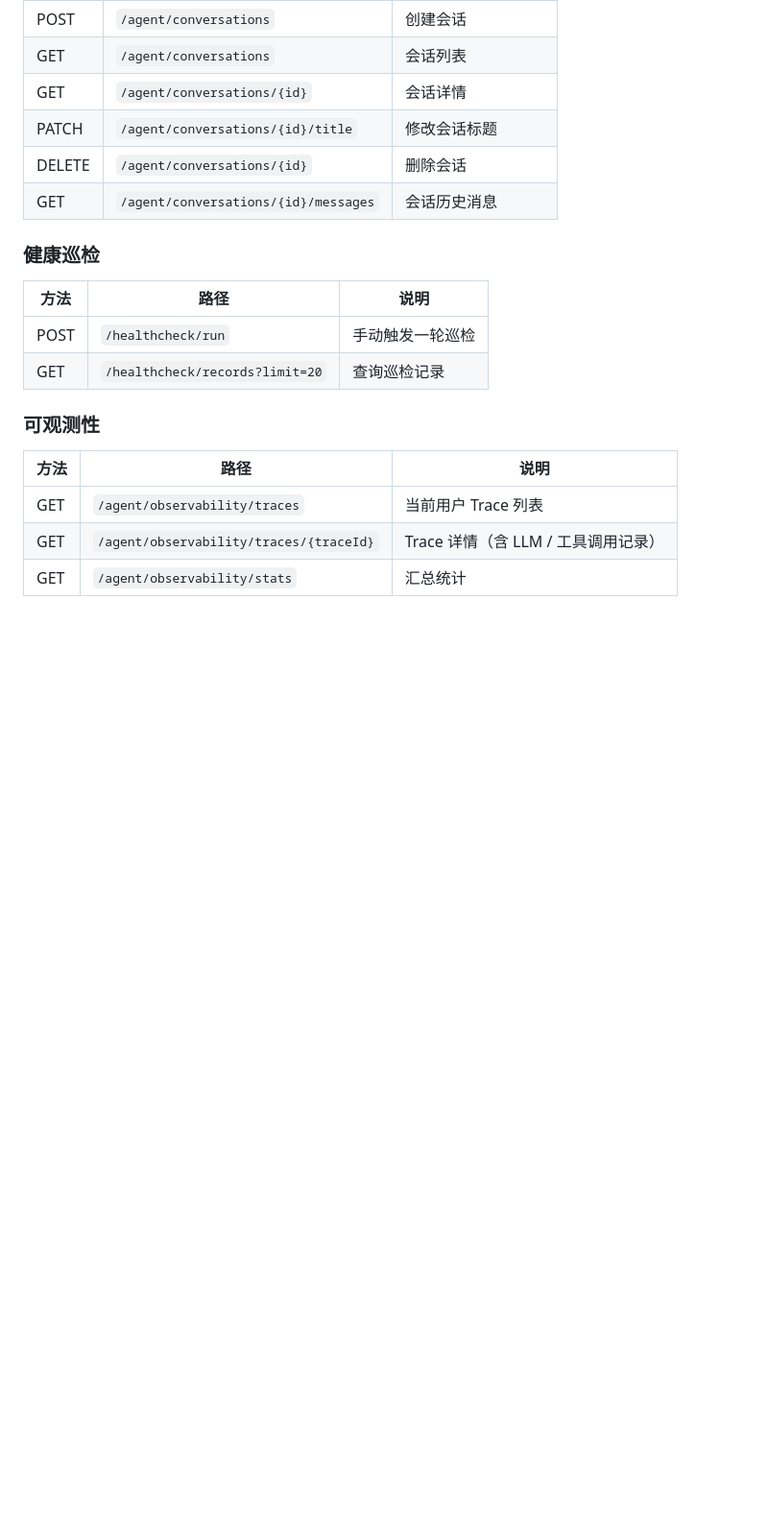
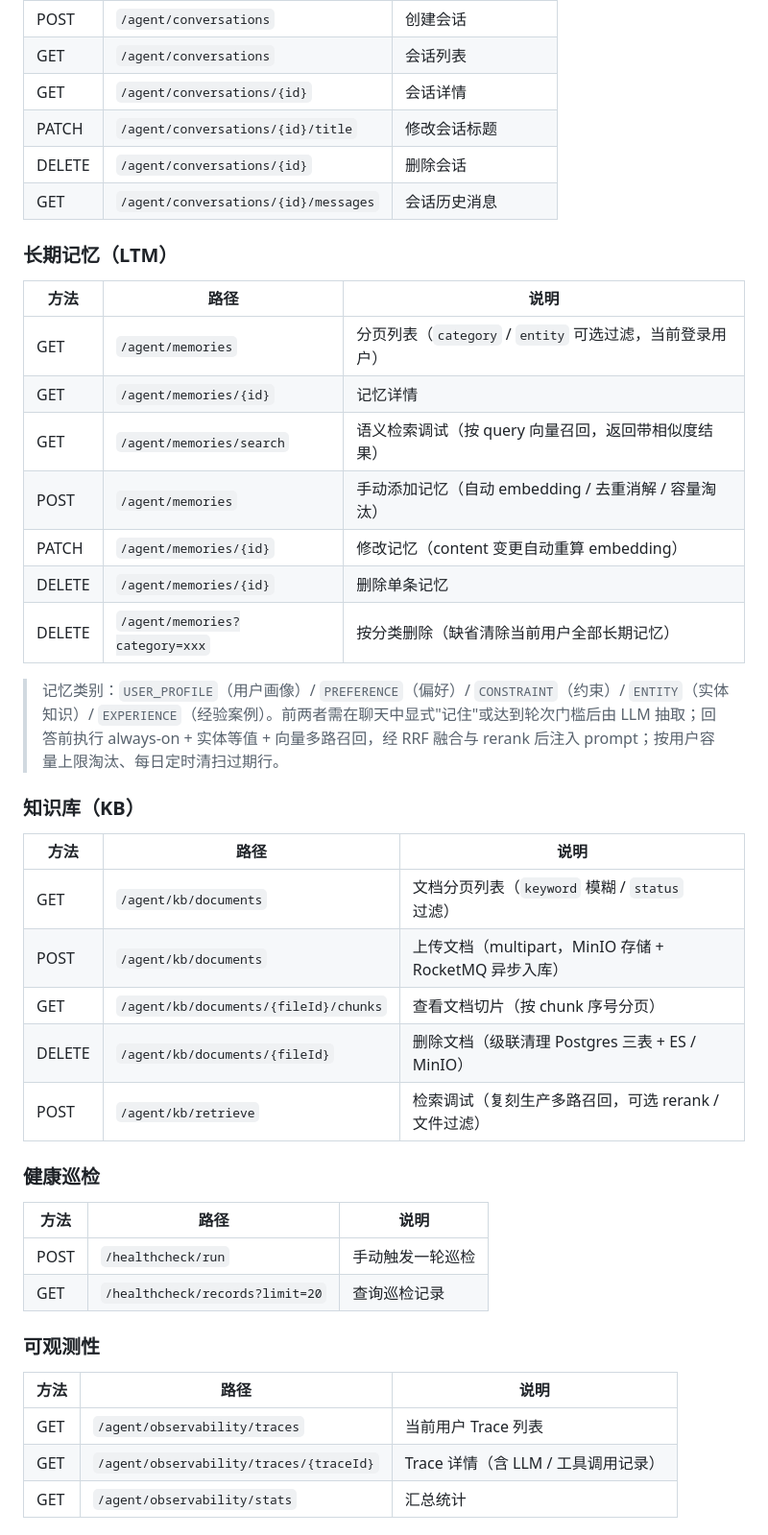
Before and after one commit to 7yin-cdk/agent, a Markdown page: README.md, the part around one of its changes. Shown at 96% size. GitHub-like rendering; blank space fills up the shorter version.

```diff
--- a/README.md
+++ b/README.md
@@ -115,6 +158,28 @@ src/main/java/com/library/agent
 | PATCH | `/agent/conversations/{id}/title` | 修改会话标题 |
 | DELETE | `/agent/conversations/{id}` | 删除会话 |
 | GET | `/agent/conversations/{id}/messages` | 会话历史消息 |
+
+### 长期记忆（LTM）
+| 方法 | 路径 | 说明 |
+| --- | --- | --- |
+| GET | `/agent/memories` | 分页列表（`category` / `entity` 可选过滤，当前登录用户） |
+| GET | `/agent/memories/{id}` | 记忆详情 |
+| GET | `/agent/memories/search` | 语义检索调试（按 query 向量召回，返回带相似度结果） |
+| POST | `/agent/memories` | 手动添加记忆（自动 embedding / 去重消解 / 容量淘汰） |
+| PATCH | `/agent/memories/{id}` | 修改记忆（content 变更自动重算 embedding） |
+| DELETE | `/agent/memories/{id}` | 删除单条记忆 |
+| DELETE | `/agent/memories?category=xxx` | 按分类删除（缺省清除当前用户全部长期记忆） |
+
+> 记忆类别：`USER_PROFILE`（用户画像）/ `PREFERENCE`（偏好）/ `CONSTRAINT`（约束）/ `ENTITY`（实体知识）/ `EXPERIENCE`（经验案例）。前两者需在聊天中显式"记住"或达到轮次门槛后由 LLM 抽取；回答前执行 always-on + 实体等值 + 向量多路召回，经 RRF 融合与 rerank 后注入 prompt；按用户容量上限淘汰、每日定时清扫过期行。
+
+### 知识库（KB）
+| 方法 | 路径 | 说明 |
+| --- | --- | --- |
+| GET | `/agent/kb/documents` | 文档分页列表（`keyword` 模糊 / `status` 过滤） |
+| POST | `/agent/kb/documents` | 上传文档（multipart，MinIO 存储 + RocketMQ 异步入库） |
+| GET | `/agent/kb/documents/{fileId}/chunks` | 查看文档切片（按 chunk 序号分页） |
+| DELETE | `/agent/kb/documents/{fileId}` | 删除文档（级联清理 Postgres 三表 + ES / MinIO） |
+| POST | `/agent/kb/retrieve` | 检索调试（复刻生产多路召回，可选 rerank / 文件过滤） |
 
 ### 健康巡检
 | 方法 | 路径 | 说明 |
```
Also changed, not shown: other parts of README.md (+69 -24 lines).
